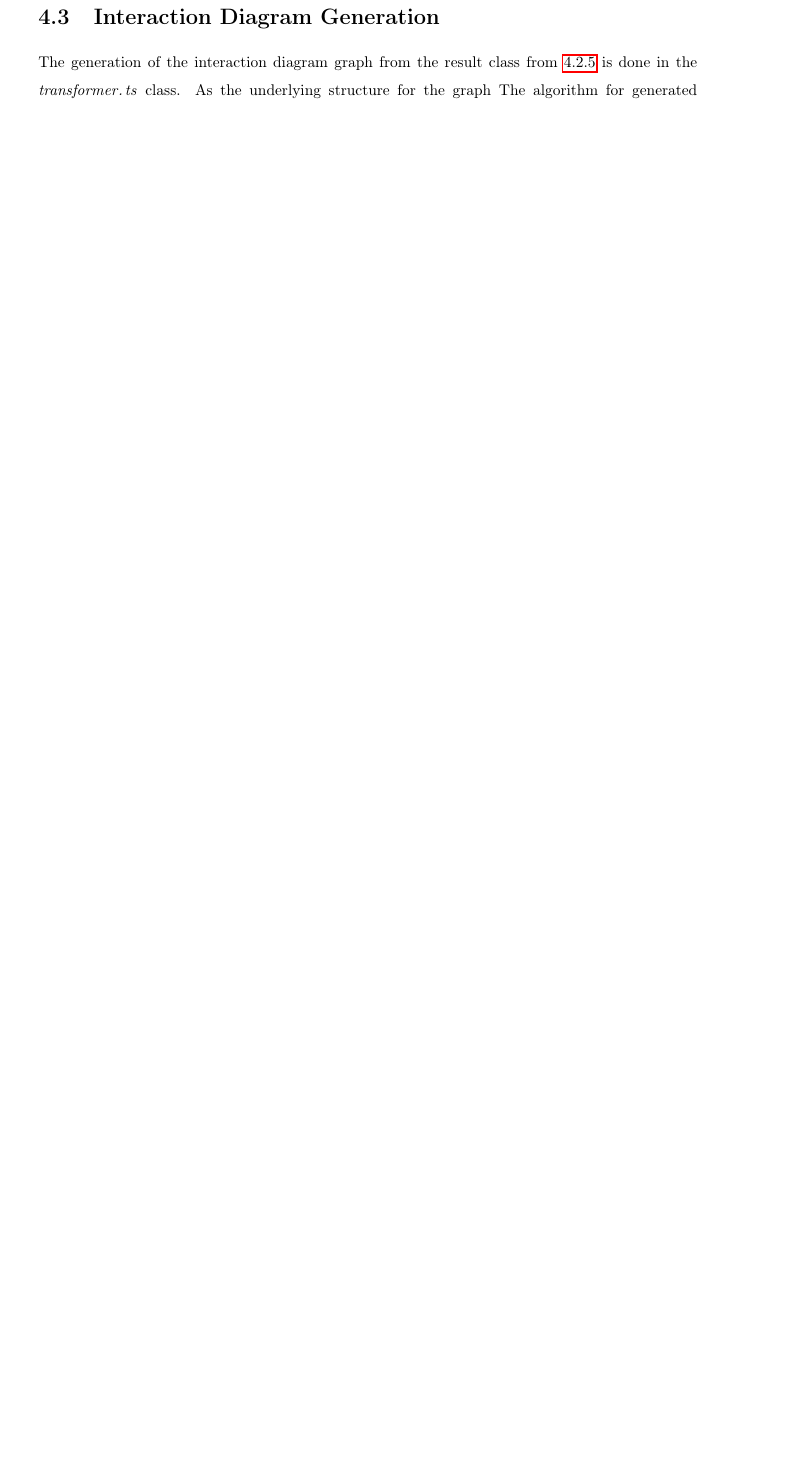
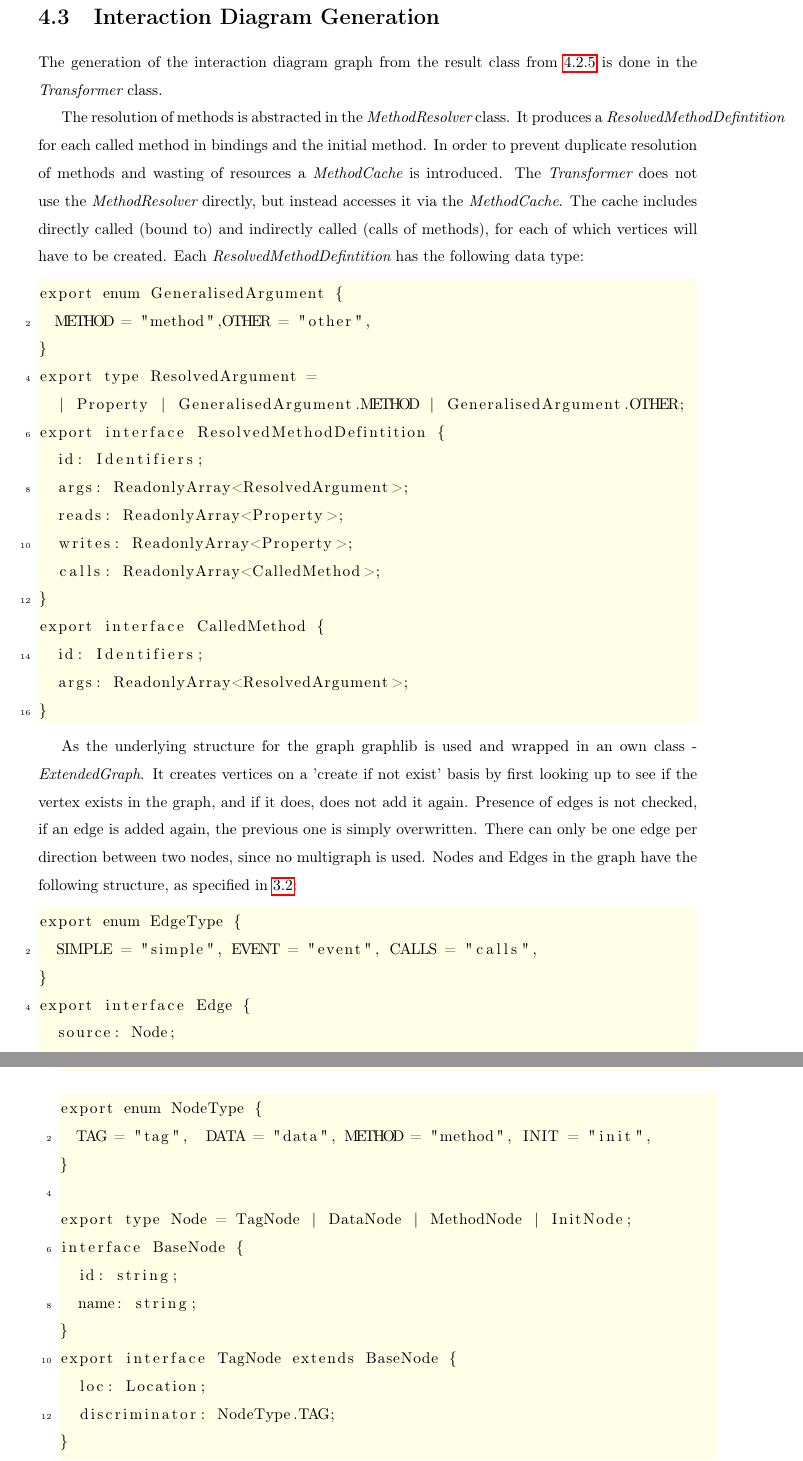
Before and after one commit to KarakoA/MAThesisTex, a LaTeX thesis (main.tex, which reads chapters/04_implementation.tex): part of page 33 of 43 before the commit and two parts of pages 33 and 34 of 45 after it, the two joined at a grey line, cut so that both start at the same text, the shorter picture padded with empty space. Compiled offline with pdfLaTeX.

Commit message:
impl: interaction diagram generation

```diff
--- a/chapters/04_implementation.tex
+++ b/chapters/04_implementation.tex
@@ -230,12 +230,27 @@ export class Result {
 \end{lstlisting}
 \label{impl:result}
 \section{Interaction Diagram Generation}
-The generation of the interaction diagram graph from the result class from \ref{impl:result} is done in the \code{transformer.ts} class.
-As the underlying structure for the graph
-The algorithm for generated interaction diagrams described in the previous section.. is implemented in the
-- as described in concept
-- takes models from previous section
+The generation of the interaction diagram graph from the result class from \ref{impl:result} is done in the \code{Transformer} class.
 
-- method cache to abstarct from being resolved twice
-- method resolver
+The resolution of methods is abstracted in the \code{MethodResolver} class. It produces a
+\code{ResolvedMethodDefintition} for each called method in bindings and the initial method. In order to prevent duplicate resolution of methods and wasting of resources a \code{MethodCache} is introduced. The \code{Transformer} does not use the \code{MethodResolver} directly, but instead accesses it via the \code{MethodCache}. The cache includes directly called (bound to) and indirectly called (calls of methods), for each of which vertices will have to be created.
+Each \code{ResolvedMethodDefintition} has the following data type:
+\begin{lstlisting}
+export enum GeneralisedArgument {
+  METHOD = "method",OTHER = "other",
+}
+export type ResolvedArgument =
+  | Property | GeneralisedArgument.METHOD | GeneralisedArgument.OTHER;
+export interface ResolvedMethodDefintition {
+  id: Identifiers;
+  args: ReadonlyArray<ResolvedArgument>;
+  reads: ReadonlyArray<Property>;
+  writes: ReadonlyArray<Property>;
+  calls: ReadonlyArray<CalledMethod>;
+}
+export interface CalledMethod {
+  id: Identifiers;
+  args: ReadonlyArray<ResolvedArgument>;
+}
+\end{lstlisting}
 
@@ -243 +257,2 @@ The algorithm for generated interaction diagrams described in the previous secti
 
+As the underlying structure for the graph graphlib is used and wrapped in an own class - \code{ExtendedGraph}. It creates vertices on a 'create if not exist' basis by first looking up to see if the vertex exists in the graph, and if it does, does not add it again. Presence of edges is not checked, if an edge is added again, the previous one is simply overwritten. There can only be one edge per direction between two nodes, since no multigraph is used. Nodes and Edges in the graph have the following structure, as specified in \ref{concept:interaction_diagram_structure}:
@@ -246,5 +259,27 @@ The algorithm for generated interaction diagrams described in the previous secti
 
-- indirectly called in the end %TODO check again
-- add edges for numeric
+%TODO format
+\begin{lstlisting}
+export enum EdgeType {
+  SIMPLE = "simple", EVENT = "event", CALLS = "calls",
+}
+export interface Edge {
+  source: Node;
+  sink: Node;
+  label: EdgeType;
+}
+\end{lstlisting}
+\begin{lstlisting}
+export enum NodeType {
+  TAG = "tag",  DATA = "data", METHOD = "method", INIT = "init",
+}
 
-% 2-3 pages?
+export type Node = TagNode | DataNode | MethodNode | InitNode;
+interface BaseNode {
+  id: string;
+  name: string;
+}
+export interface TagNode extends BaseNode {
+  loc: Location;
+  discriminator: NodeType.TAG;
+}
+export interface MethodNode extends BaseNode {
```
Also changed, not shown: chapters/03_concept.tex (+2 -0 lines), main.pdf, chapters/04_implementation.tex (26 more changed lines).
